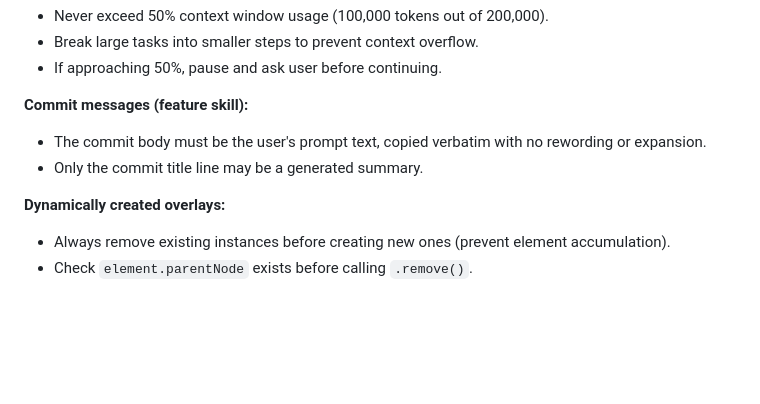
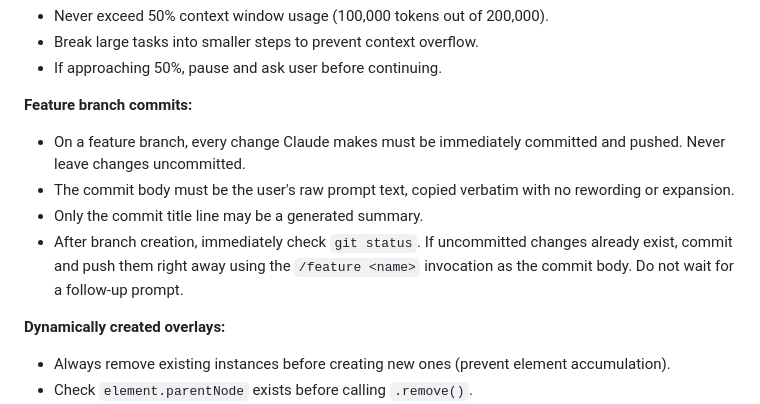
Before and after one commit to Njhhjjjhy/Map-prototype, a Markdown page: CLAUDE.md, the part around the change. Rendered like a GitHub page; blank space fills up the shorter version.

Commit message:
Clarify feature branch commit rules in CLAUDE.md
why this change is again not committed and pushed? The commit message body should be my RAW prompt.
This reflects the CLAUDE.md is super bad, need to clarify and correct this in the CLAUDE.md

```diff
--- a/CLAUDE.md
+++ b/CLAUDE.md
@@ -36,9 +36,11 @@ All mandatory constraints. Each rule has one canonical definition here.
 - Break large tasks into smaller steps to prevent context overflow.
 - If approaching 50%, pause and ask user before continuing.
 
-**Commit messages (feature skill):**
-- The commit body must be the user's prompt text, copied verbatim with no rewording or expansion.
+**Feature branch commits:**
+- On a feature branch, every change Claude makes must be immediately committed and pushed. Never leave changes uncommitted.
+- The commit body must be the user's raw prompt text, copied verbatim with no rewording or expansion.
 - Only the commit title line may be a generated summary.
+- After branch creation, immediately check `git status`. If uncommitted changes already exist, commit and push them right away using the `/feature <name>` invocation as the commit body. Do not wait for a follow-up prompt.
 
 **Dynamically created overlays:**
 - Always remove existing instances before creating new ones (prevent element accumulation).
```
